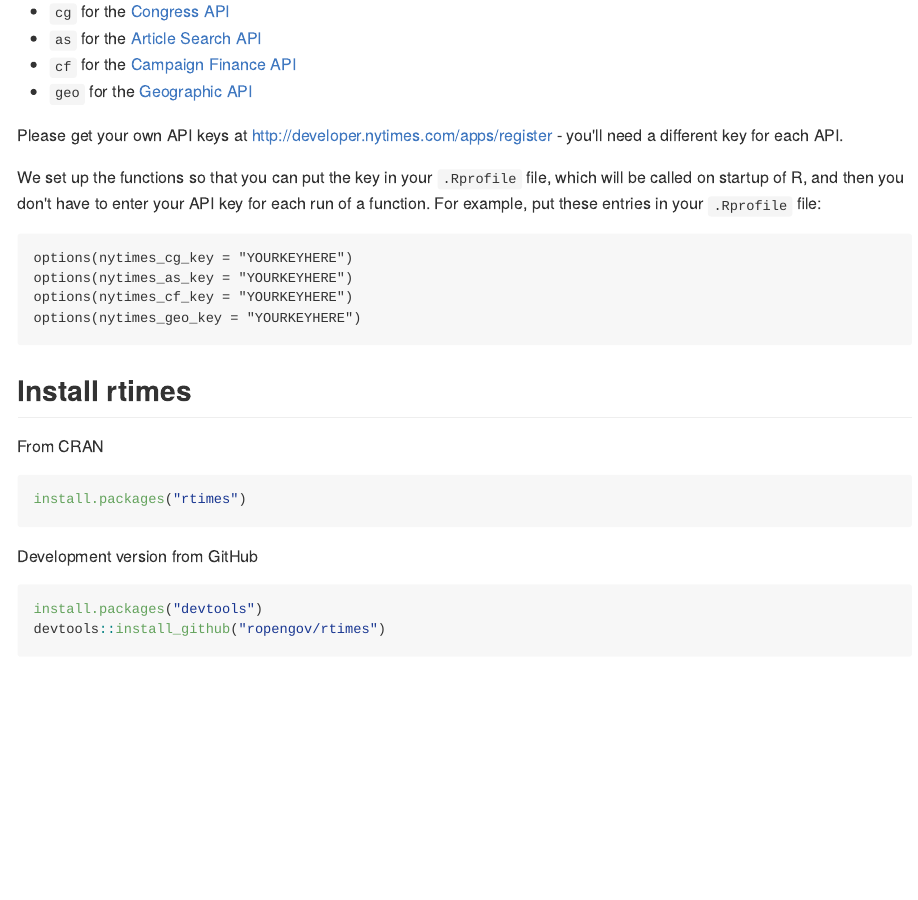
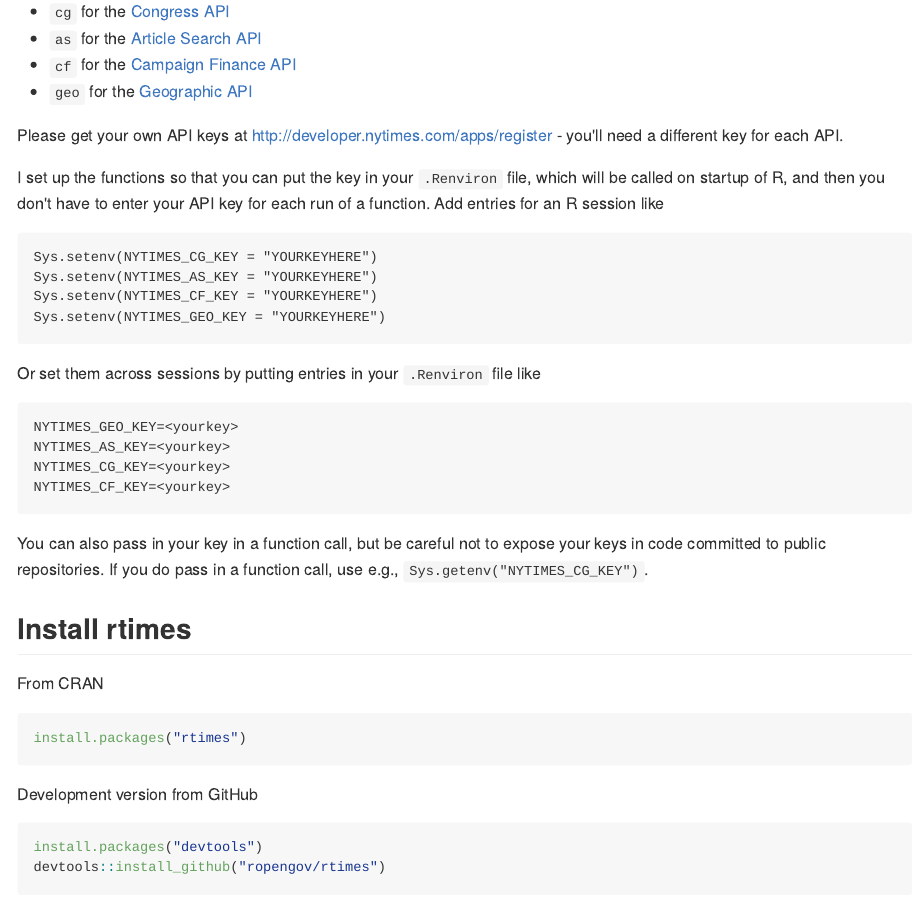
Before and after one commit to rOpenGov/rtimes, an R Markdown document (inst/vign/rtimes_vignette.Rmd): the page in a window 1100 px wide, from 290 px down. The pictures show the output file inst/vign/rtimes_vignette.md that the author committed with the source, drawn offline in the style of GitHub; long lines of code are wrapped.

Commit message:
updated the other vignette

````diff
--- a/inst/vign/rtimes_vignette.Rmd
+++ b/inst/vign/rtimes_vignette.Rmd
@@ -29,14 +29,28 @@
 
 Please get your own API keys at http://developer.nytimes.com/apps/register - you'll need a different key for each API.
 
-We set up the functions so that you can put the key in your `.Rprofile` file, which will be called on startup of R, and then you don't have to enter your API key for each run of a function. For example, put these entries in your `.Rprofile` file:
+I set up the functions so that you can put the key in your `.Renviron` file, which will
+be called on startup of R, and then you don't have to enter your API key for each run
+of a function. Add entries for an R session like
 
 ```
-options(nytimes_cg_key = "YOURKEYHERE")
-options(nytimes_as_key = "YOURKEYHERE")
-options(nytimes_cf_key = "YOURKEYHERE")
-options(nytimes_geo_key = "YOURKEYHERE")
+Sys.setenv(NYTIMES_CG_KEY = "YOURKEYHERE")
+Sys.setenv(NYTIMES_AS_KEY = "YOURKEYHERE")
+Sys.setenv(NYTIMES_CF_KEY = "YOURKEYHERE")
+Sys.setenv(NYTIMES_GEO_KEY = "YOURKEYHERE")
 ```
+
+Or set them across sessions by putting entries in your `.Renviron` file like
+
+```
+NYTIMES_GEO_KEY=<yourkey>
+NYTIMES_AS_KEY=<yourkey>
+NYTIMES_CG_KEY=<yourkey>
+NYTIMES_CF_KEY=<yourkey>
+```
+
+You can also pass in your key in a function call, but be careful not to expose your keys in
+code committed to public repositories. If you do pass in a function call, use e.g., `Sys.getenv("NYTIMES_CG_KEY")`.
 
 ## Install rtimes
 
````
Also changed, not shown: R/rtimes-package.R (+4 -0 lines), inst/vign/rtimes_vignette.md, 1 other file.
